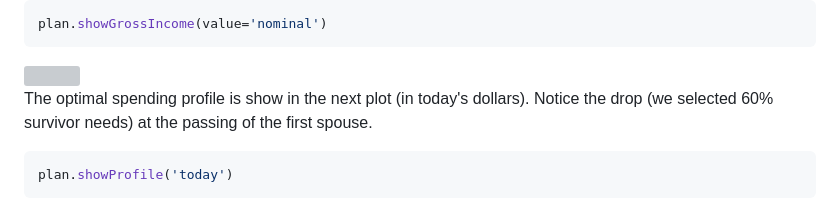
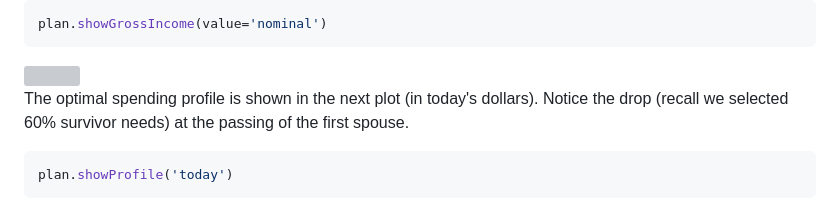
Before and after one commit to mdlacasse/Owl, a Markdown page: README.md, the part around the change. GitHub-like rendering; grey boxes are pictures that could not be loaded.

````diff
--- a/README.md
+++ b/README.md
@@ -197,8 +197,8 @@ plan.showGrossIncome(value='nominal')
 ```
 <img src="https://raw.github.com/mdlacasse/Owl/main/images/taxIncomePlot.png" width="800">
 
-The optimal spending profile is show in the next plot (in today's dollars). Notice the drop
-(we selected 60% survivor needs) at the passing of the first spouse.
+The optimal spending profile is shown in the next plot (in today's dollars). Notice the drop
+(recall we selected 60% survivor needs) at the passing of the first spouse.
 ```python
 plan.showProfile('today')
 ```
````
